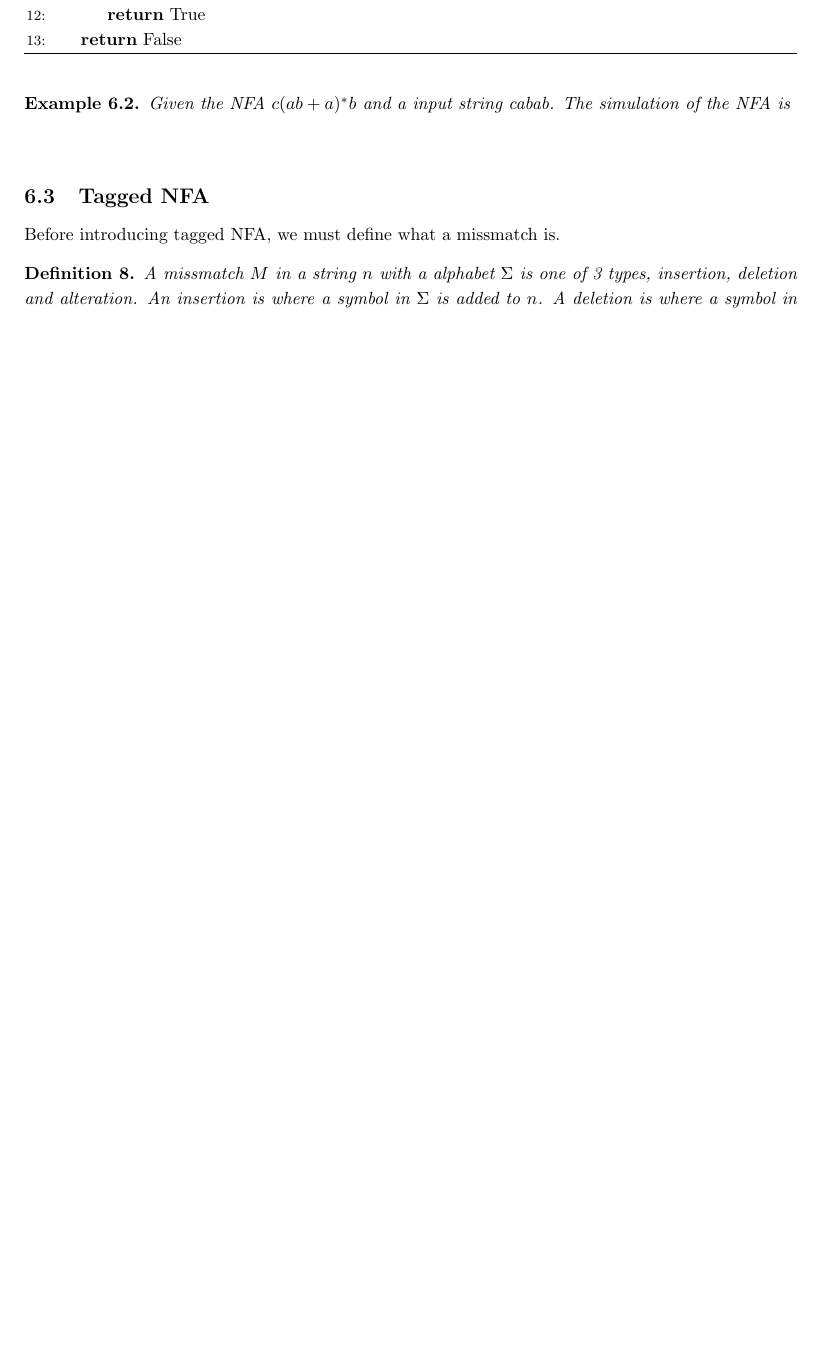
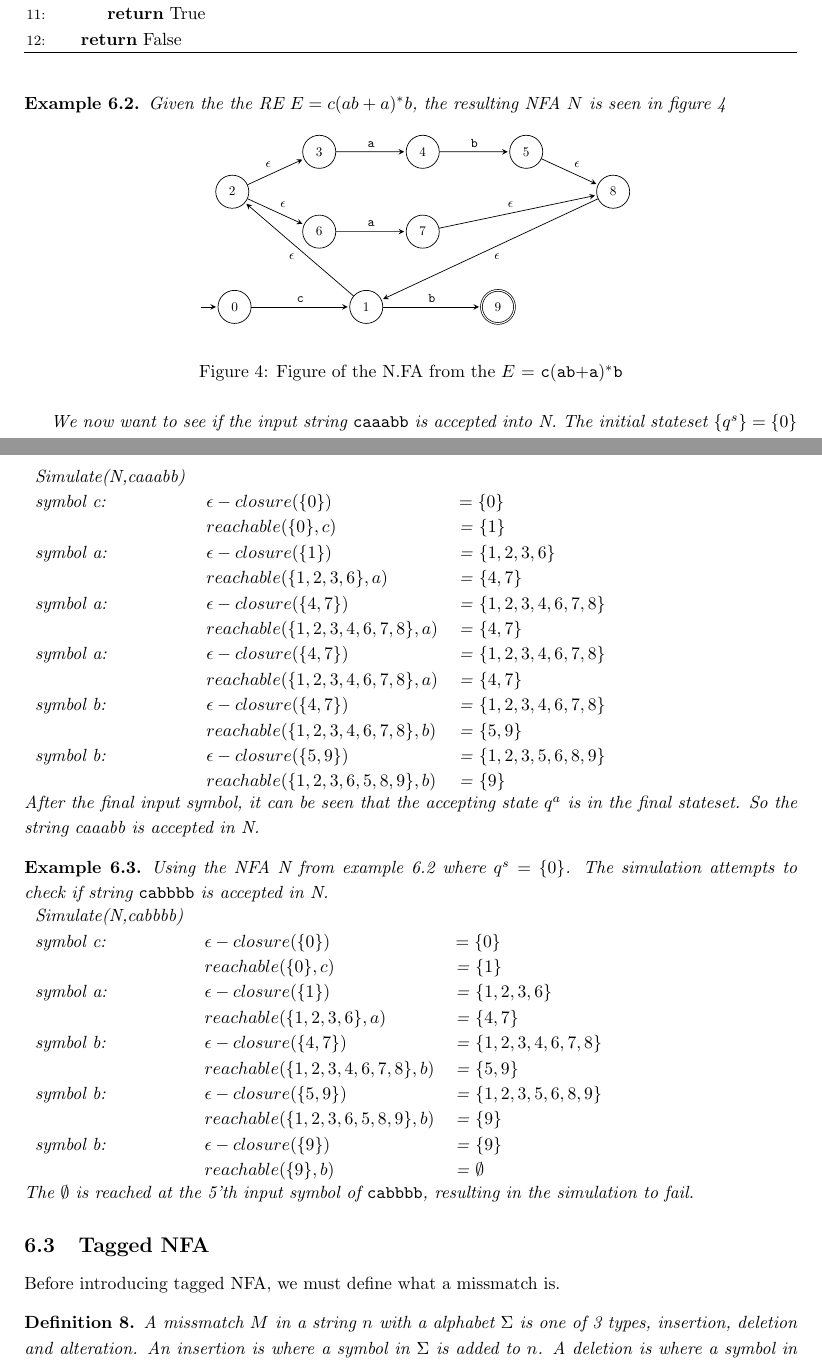
Before and after one commit to smaibom/bach_2015, a LaTeX paper (Rapport/main.tex, which reads Rapport/Theory/Simulation.tex): part of page 13 of 21 before the commit and two parts of pages 13 and 14 of 22 after it, the two joined at a grey line, cut so that both start at the same text, the shorter picture padded with empty space. Compiled offline with pdfLaTeX.

Commit message:
Examples

```diff
--- a/Rapport/Theory/Simulation.tex
+++ b/Rapport/Theory/Simulation.tex
@@ -39,10 +38,72 @@ $reachable(M,a)$ = $ $
   \end{algorithmic}
 \end{algorithm}
 
+\begin{myex}\label{simsuc}
+Given the the RE  $E=c(ab+a)^*b$, the resulting NFA $N$ is seen in figure \ref{nfasimsucc}
+
+\begin{figure}[h!]
+\begin{center}
+\begin{tikzpicture}[->,>=stealth,shorten >=1pt,auto,node distance=1.5 cm, scale = 0.75, transform shape,initial text={}]
+  \node [initial,state] (99) {0};
+  \node [state,right of= 99,xshift=2cm] (0) {1};
+  \node [accepting,state,right of=0,xshift=2cm] (1) {9};
+  \node [state,above left of=0,xshift=-2.5cm,yshift=2cm] (2) {2};
+  \node [state,above right of=0,xshift=5.5cm,yshift=2cm] (3) {8};
+  \node [state,below right of=2,xshift=1.25cm] (5) {6};
+  \node [state,above right of=2,xshift=1.25cm] (6) {3};
+  \node [state,right of=5,xshift=1.25cm] (7) {7};
+  \node [state,right of=6,xshift=1.25cm] (8) {4};
+
+  \node [state,right of=8,xshift=1.25cm] (97) {5};
+  \path[->] (2) edge node {$\epsilon$} (5)
+          edge node {$\epsilon$} (6)
+        (5) edge node {{\tt a}} (7)
+        (6) edge node {{\tt a}} (8)
+        (7) edge node {$\epsilon$} (3)
+        (8) edge node {{\tt b}} (97)
+        (97) edge node {$\epsilon$} (3);
+
+  \path[->] (0) edge node {{\tt b}} (1);
+  \path[->] (3) edge node {$\epsilon$} (0);
+  \path[->] (0) edge node {$\epsilon$} (2);
+  \path[->] (99) edge node {{\tt c}} (0);
+  \end{tikzpicture}
+  \end{center}
+  \caption{Figure of the N.FA from the $E$ = {\tt c}({\tt ab}+{\tt a})$^*${\tt b}}
+  \label{nfasimsucc}
+\end{figure}
+We now want to see if the input string {\tt caaabb} is accepted into N. The initial stateset \{$q^s\}=\{0\}$ \\
+\begin{tabular}{l l l}
+Simulate(N,caaabb) & & \\
+symbol c: & $\epsilon-closure(\{0\})$ &$ = \{0\}$\\
+&$reachable(\{0\},c)$& = $\{1\}$\\
+symbol a: & $\epsilon-closure(\{1\})$& = $\{1,2,3,6\}$\\
+&$reachable(\{1,2,3,6\},a)$ & = $\{4,7\}$\\
+symbol a: & $\epsilon-closure(\{4,7\})$& = $\{1,2,3,4,6,7,8\}$\\
+&$reachable(\{1,2,3,4,6,7,8\},a)$ &= $\{4,7\}$\\
+symbol a: & $\epsilon-closure(\{4,7\})$& = $\{1,2,3,4,6,7,8\}$\\
+&$reachable(\{1,2,3,4,6,7,8\},a)$ &= $\{4,7\}$\\
+symbol b: & $\epsilon-closure(\{4,7\})$& = $\{1,2,3,4,6,7,8\}$\\
+&$reachable(\{1,2,3,4,6,7,8\},b)$ &= $\{5,9\}$\\
+symbol b: & $\epsilon-closure(\{5,9\})$& = $\{1,2,3,5,6,8,9\}$\\
+&$reachable(\{1,2,3,6,5,8,9\},b)$ &= $\{9\}$\\
+\end{tabular}\\
+After the final input symbol, it can be seen that the accepting state $q^a$ is in the final stateset. So the string caaabb is accepted in N.
+\end{myex}
 \begin{myex}
-Given the NFA $c(ab+a)^*b$ and a input string cabab. The simulation of the NFA is
-\begin{center}
-
-\end{center}
-
+Using the NFA N from example \ref{simsuc} where $q^s=\{0\}$. The simulation attempts to check if string {\tt cabbbb} is accepted in N.\\
+\begin{tabular}{l l l}
+Simulate(N,cabbbb) & & \\
+symbol c: & $\epsilon-closure(\{0\})$ &$ = \{0\}$\\
+&$reachable(\{0\},c)$& = $\{1\}$\\
+symbol a: & $\epsilon-closure(\{1\})$& = $\{1,2,3,6\}$\\
+&$reachable(\{1,2,3,6\},a)$ & = $\{4,7\}$\\
+symbol b: & $\epsilon-closure(\{4,7\})$& = $\{1,2,3,4,6,7,8\}$\\
+&$reachable(\{1,2,3,4,6,7,8\},b)$ &= $\{5,9\}$\\
+symbol b: & $\epsilon-closure(\{5,9\})$& = $\{1,2,3,5,6,8,9\}$\\
+&$reachable(\{1,2,3,6,5,8,9\},b)$ &= $\{9\}$\\
+symbol b: & $\epsilon-closure(\{9\})$& = $\{9\}$\\
+&$reachable(\{9\},b)$ &= $\emptyset$\\
+\end{tabular}\\
+The $\emptyset$ is reached at the 5'th input symbol of {\tt cabbbb}, resulting in the simulation to fail.
 \end{myex}
```
Also changed, not shown: Rapport/Theory/Simulation.tex (3 more changed lines).
